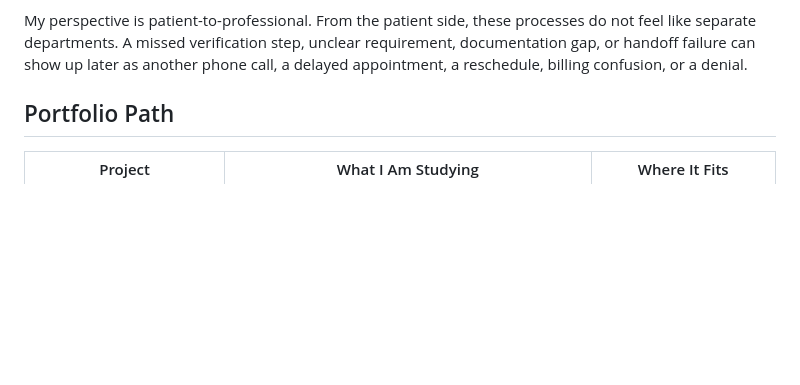
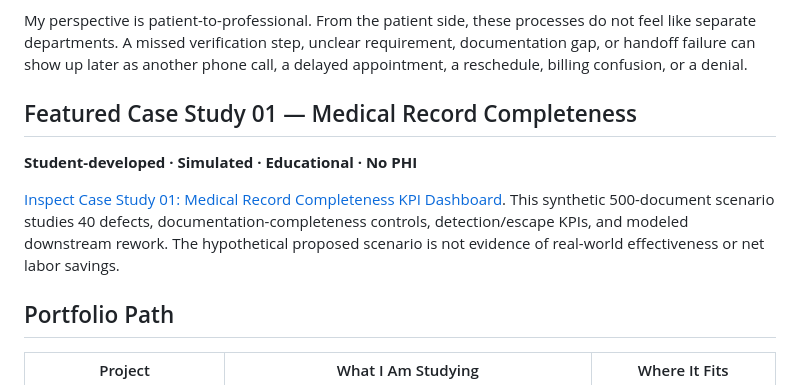
Before and after one commit to koripickle1101-TN/healthcare-operations-portfolio-hub, a Markdown page: README.md, the part around the change. Rendered like a GitHub page; blank space fills up the shorter version.

Commit message:
docs: link featured Case Study 01 in portfolio hub

```diff
--- a/README.md
+++ b/README.md
@@ -29,6 +29,12 @@ I built this hub to study one question: **where does a healthcare workflow first
 As I work toward my Bachelor’s of Science degree in Healthcare Administration at the University of Phoenix, I am especially interested in patient access, eligibility verification, prior authorization, documentation readiness, denial prevention, and the handoffs that connect those areas.
 
 My perspective is patient-to-professional. From the patient side, these processes do not feel like separate departments. A missed verification step, unclear requirement, documentation gap, or handoff failure can show up later as another phone call, a delayed appointment, a reschedule, billing confusion, or a denial.
+
+## Featured Case Study 01 — Medical Record Completeness
+
+**Student-developed · Simulated · Educational · No PHI**
+
+[Inspect Case Study 01: Medical Record Completeness KPI Dashboard](case-studies/01-medical-record-completeness/README.md). This synthetic 500-document scenario studies 40 defects, documentation-completeness controls, detection/escape KPIs, and modeled downstream rework. The hypothetical proposed scenario is not evidence of real-world effectiveness or net labor savings.
 
 ## Portfolio Path
 
```
